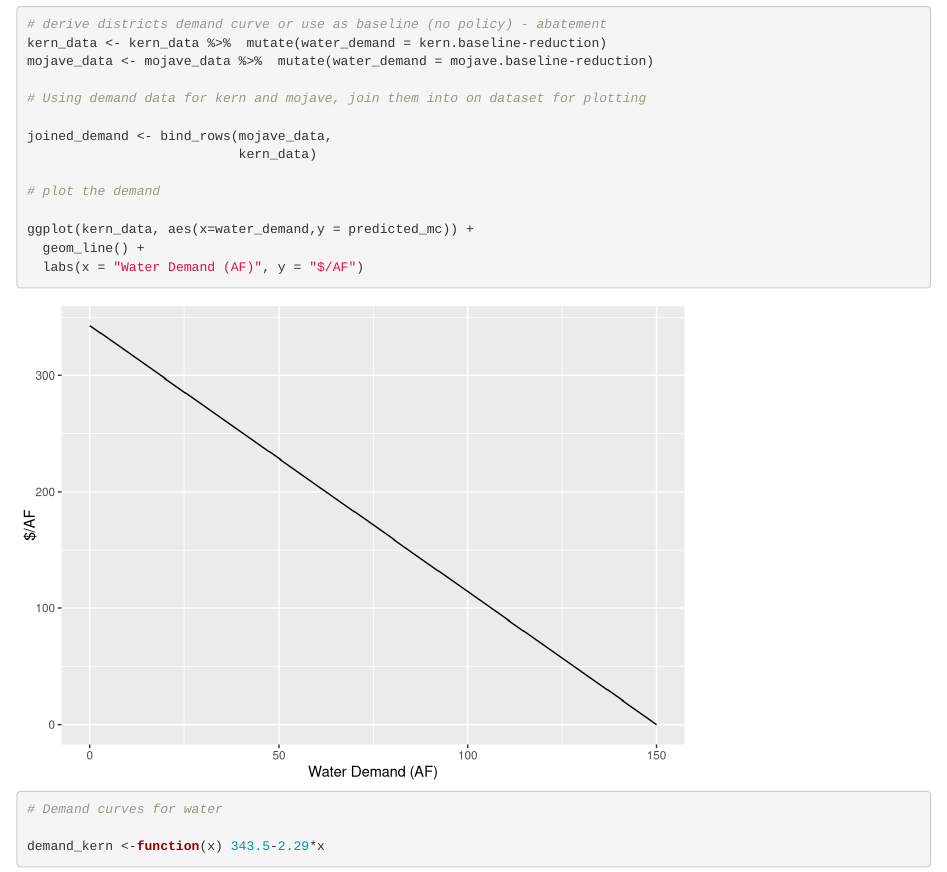
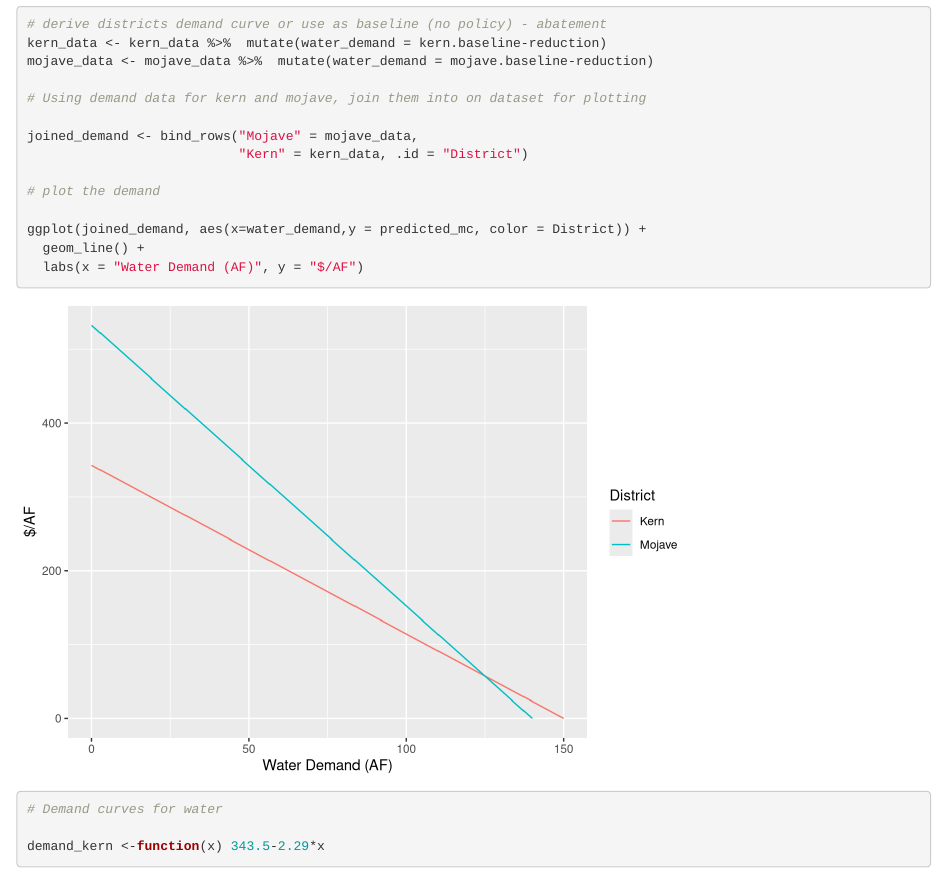
Before and after one commit to renlamanna/ESM204_HW2, an R Markdown document (HW2_water_districts.Rmd): the page in a window 1100 px wide, from 3000 px down. Rendered offline with R 4.5, knitr and Pandoc, with nearby package versions; column names are cleaned by a stand-in for the janitor package.

Commit message:
Beginning of demand graph

````diff
--- a/HW2_water_districts.Rmd
+++ b/HW2_water_districts.Rmd
@@ -95,12 +95,12 @@ mojave_data <- mojave_data %>%  mutate(water_demand = mojave.baseline-reduction)
 
 # Using demand data for kern and mojave, join them into on dataset for plotting
 
-joined_demand <- bind_rows(mojave_data,
-                           kern_data)
+joined_demand <- bind_rows("Mojave" = mojave_data,
+                           "Kern" = kern_data, .id = "District")
 
 # plot the demand
 
-ggplot(kern_data, aes(x=water_demand,y = predicted_mc)) +
+ggplot(joined_demand, aes(x=water_demand,y = predicted_mc, color = District)) +
   geom_line() +
   labs(x = "Water Demand (AF)", y = "$/AF")
 ```
````
